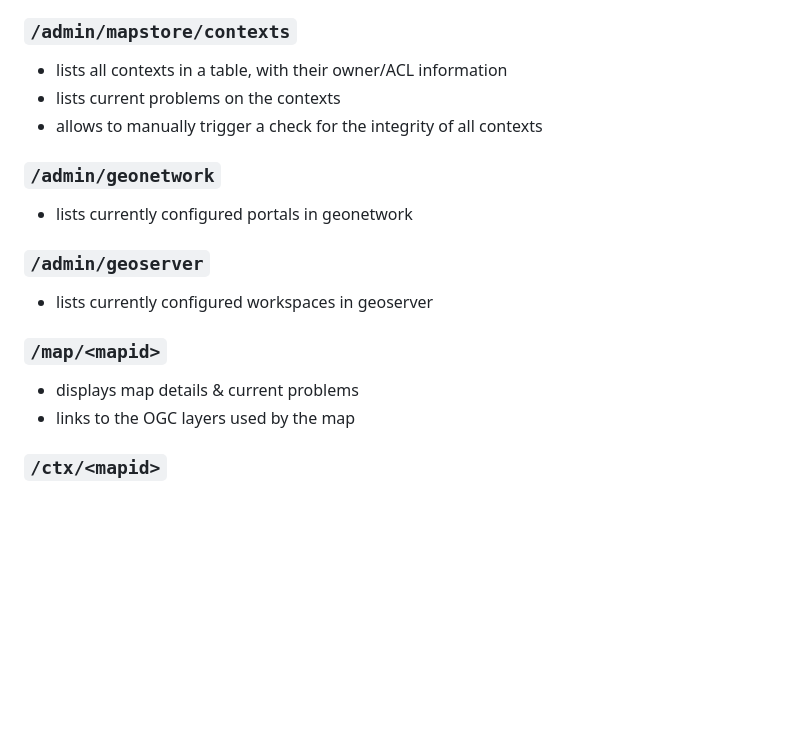
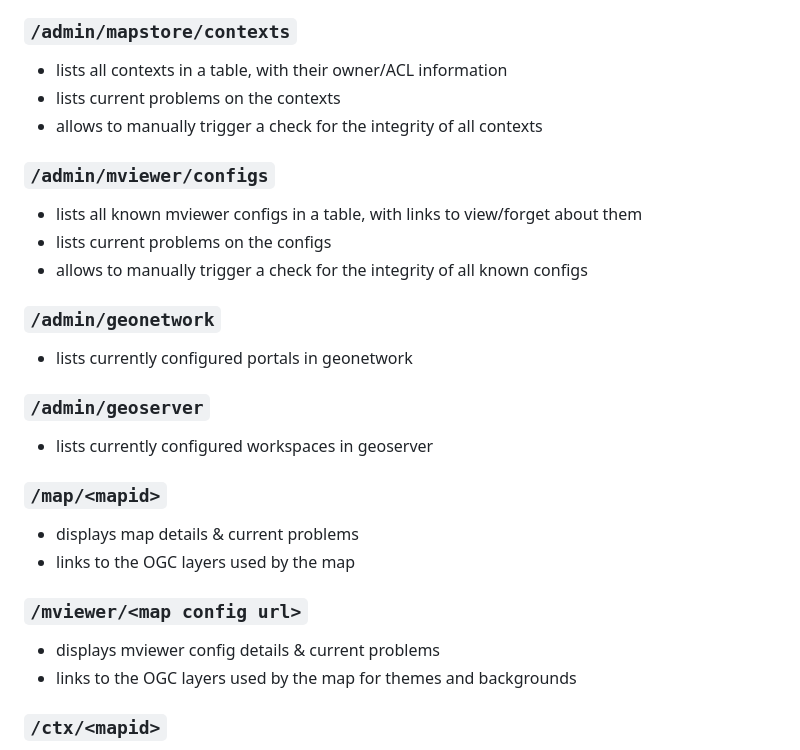
Before and after one commit to jeanmi151/gaia, a Markdown page: README.md, the part around the change. GitHub-like rendering; blank space fills up the shorter version.

Commit message:
README: document mviewer urls

```diff
--- a/README.md
+++ b/README.md
@@ -182,6 +182,11 @@ instead, amount of maps/contexts that the current user can access.
 - lists current problems on the contexts
 - allows to manually trigger a check for the integrity of all contexts
 
+### `/admin/mviewer/configs`
+- lists all known mviewer configs in a table, with links to view/forget about them
+- lists current problems on the configs
+- allows to manually trigger a check for the integrity of all known configs
+
 ### `/admin/geonetwork`
 - lists currently configured portals in geonetwork
 
@@ -191,6 +196,10 @@ instead, amount of maps/contexts that the current user can access.
 ### `/map/<mapid>`
 - displays map details & current problems
 - links to the OGC layers used by the map
+
+### `/mviewer/<map config url>`
+- displays mviewer config details & current problems
+- links to the OGC layers used by the map for themes and backgrounds
 
 ### `/ctx/<mapid>`
 - displays ctx map details & current problems
```
